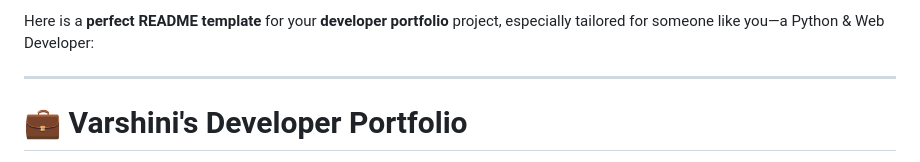
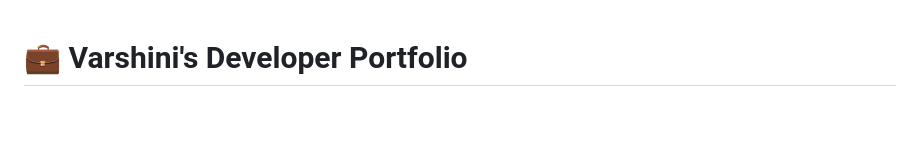
Before and after one commit to varshu2024/portfolio., a Markdown page: README.md, the part around the change. GitHub-like rendering; blank space fills up the shorter version.

```diff
--- a/README.md
+++ b/README.md
@@ -1,6 +1,3 @@
-Here is a **perfect README template** for your **developer portfolio** project, especially tailored for someone like you—a Python & Web Developer:
-
----
 
 # 💼 Varshini's Developer Portfolio
 
```
